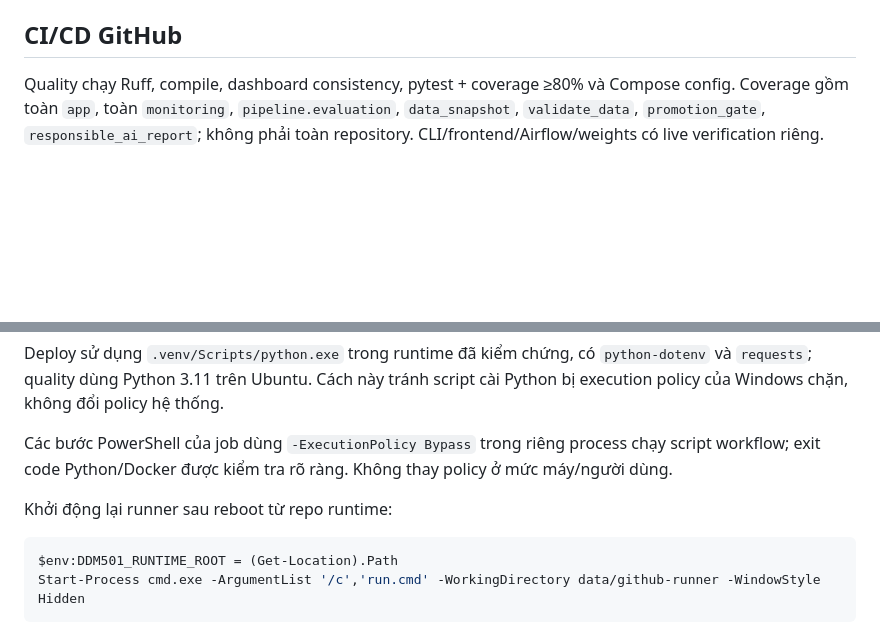
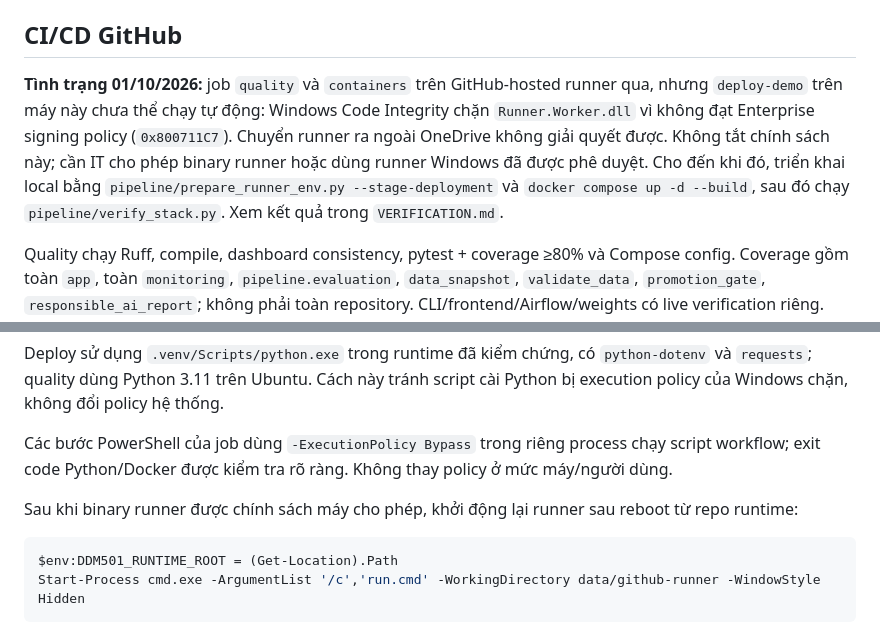
Before and after one commit to FSB-MSA36HN/DDM501-face-voice-proctoring, a Markdown page: OPERATIONS.md, 2 parts joined by grey strips. Rendered like a GitHub page; blank space fills up the shorter version.

````diff
--- a/OPERATIONS.md
+++ b/OPERATIONS.md
@@ -55,6 +55,8 @@ Airflow: snapshot → validate → identity evaluation/register → RAI audit
 
 ## CI/CD GitHub
 
+**Tình trạng 01/10/2026:** job `quality` và `containers` trên GitHub-hosted runner qua, nhưng `deploy-demo` trên máy này chưa thể chạy tự động: Windows Code Integrity chặn `Runner.Worker.dll` vì không đạt Enterprise signing policy (`0x800711C7`). Chuyển runner ra ngoài OneDrive không giải quyết được. Không tắt chính sách này; cần IT cho phép binary runner hoặc dùng runner Windows đã được phê duyệt. Cho đến khi đó, triển khai local bằng `pipeline/prepare_runner_env.py --stage-deployment` và `docker compose up -d --build`, sau đó chạy `pipeline/verify_stack.py`. Xem kết quả trong `VERIFICATION.md`.
+
 Quality chạy Ruff, compile, dashboard consistency, pytest + coverage ≥80% và Compose config. Coverage gồm toàn `app`, toàn `monitoring`, `pipeline.evaluation`, `data_snapshot`, `validate_data`, `promotion_gate`, `responsible_ai_report`; không phải toàn repository. CLI/frontend/Airflow/weights có live verification riêng. Artifact `quality-evidence` giữ JUnit/coverage XML.
 
 Container build dùng GitHub-hosted Ubuntu. Deploy trusted `main` dùng runner Windows `ddm501-local-windows`, labels `self-hosted`, `Windows`, `ddm501-demo`. Environment `demo` giới hạn main. PR không chạy trên runner local. Concurrency bảo đảm một deploy.
@@ -65,7 +67,7 @@ Deploy sử dụng `.venv/Scripts/python.exe` trong runtime đã kiểm chứng,
 
 Các bước PowerShell của job dùng `-ExecutionPolicy Bypass` trong riêng process chạy script workflow; exit code Python/Docker được kiểm tra rõ ràng. Không thay policy ở mức máy/người dùng.
 
-Khởi động lại runner sau reboot từ repo runtime:
+Sau khi binary runner được chính sách máy cho phép, khởi động lại runner sau reboot từ repo runtime:
 
 ```powershell
 $env:DDM501_RUNTIME_ROOT = (Get-Location).Path
````
Also changed, not shown: VERIFICATION.md (+10 -0 lines).
